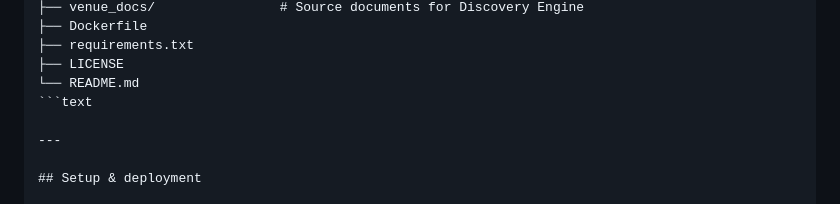
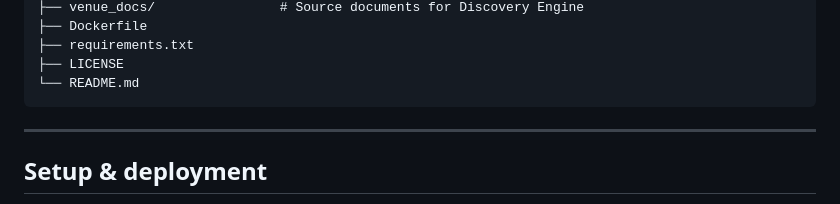
Before and after one commit to Animesh452/wc2026-agent, a Markdown page: README.md, the part around the change. GitHub-like rendering.

````diff
--- a/README.md
+++ b/README.md
@@ -99,7 +99,7 @@ wc2026-agent/
 ├── requirements.txt
 ├── LICENSE
 └── README.md
-```text
+```
 
 ---
 
````
